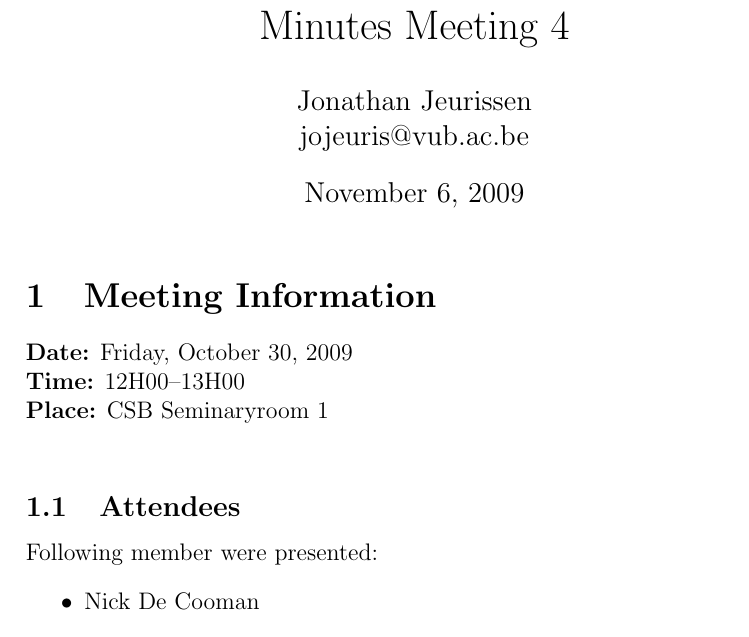
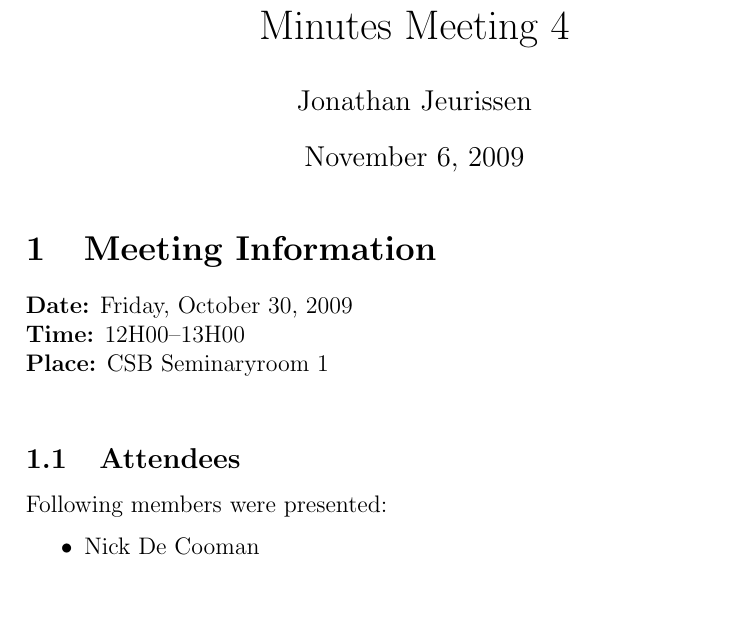
Before and after one commit to wvrossem/salesmen, a LaTeX document (minutes/2009/10/30/minutes-20091030.tex): part of page 1 of 5 before the commit and part of page 1 of 4 after it, cut so that both start at the same text, the shorter picture padded with empty space. Compiled offline with pdfLaTeX.

Commit message:
Correct typo

```diff
--- a/minutes/2009/10/30/minutes-20091030.tex
+++ b/minutes/2009/10/30/minutes-20091030.tex
@@ -11,7 +11,7 @@
 	\begin{document}
 
 \title{Minutes Meeting 4}
-\author{Jonathan Jeurissen \\ jojeuris@vub.ac.be}
+\author{Jonathan Jeurissen}
 \date{\today}
 
 \maketitle
@@ -20,7 +20,7 @@
 			\textbf{Time:} 12H00--13H00\\
 			\textbf{Place:} CSB Seminaryroom 1\\
 		\subsection{Attendees}
-Following member were presented:
+Following members were presented:
 			\begin{itemize}
 				\item Nick De Cooman
 				\item Jonathan Jeurissen
```
